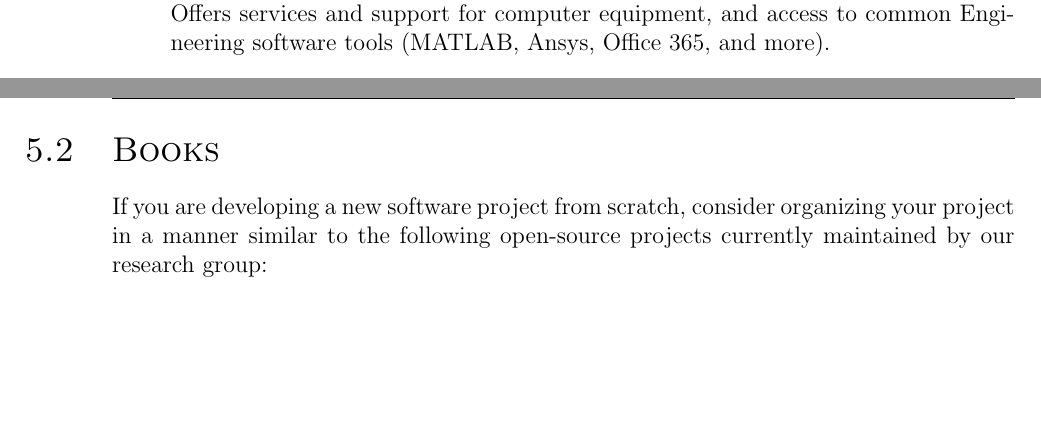
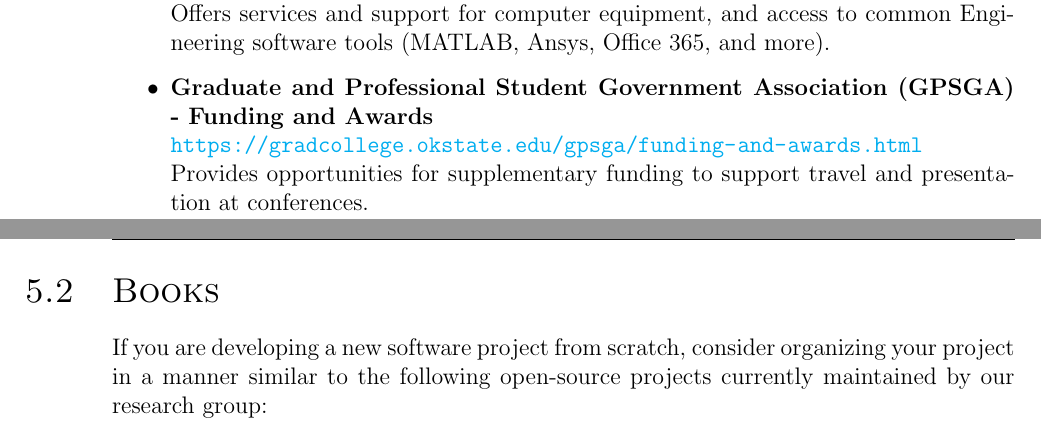
Before and after one commit to bdgiffin/Giffin-Group-Graduate-Handbook, a LaTeX thesis (giffin_group_graduate_handbook.tex): two parts of pages 24 and 25 of 27, joined at a grey line, cut so that both start at the same text, the shorter picture padded with empty space. Compiled offline with pdfLaTeX.

Commit message:
Added GSPGA travel funding to resources section

```diff
--- a/giffin_group_graduate_handbook.tex
+++ b/giffin_group_graduate_handbook.tex
@@ -564,8 +564,9 @@ A wide range of resources are available to students and can be found online: \ur
 \item \textbf{Office of International Students and Scholars} \\ \url{https://iss.okstate.edu} \\ Provides information relevant to international students.
 \item \textbf{Writing Center} \\ \url{https://cas.okstate.edu/osu_writing_center/} \\ Offers one-on-one consultation and tutoring services to help revise and provide feedback on writing and related media (including presentations and figures).
 \item \textbf{High Performance Computing Center} \\ \url{https://hpcc.okstate.edu} \\ Provides information on OSU's supercomputing facilities, including user support and additional resources on how to request an account and get started.
-\item \textbf{Software Distribution Center }\\ \url{https://it.okstate.edu/services/software-distribution/} \\ Provides access to enterprise and research software.
+\item \textbf{Software Distribution Center } \\ \url{https://it.okstate.edu/services/software-distribution/} \\ Provides access to enterprise and research software.
 \item \textbf{CEAT Information Technology} \\ \url{https://ceat.okstate.edu/itservices/} \\ Offers services and support for computer equipment, and access to common Engineering software tools (MATLAB, Ansys, Office 365, and more).
+\item \textbf{Graduate and Professional Student Government Association (GPSGA) - Funding and Awards} \\ \url{https://gradcollege.okstate.edu/gpsga/funding-and-awards.html} \\ Provides opportunities for supplementary funding to support travel and presentation at conferences.
 \end{itemize}
 
 % ------------------------------------------------------------------------------------------------------ %
```
Also changed, not shown: giffin_group_graduate_handbook.pdf.
